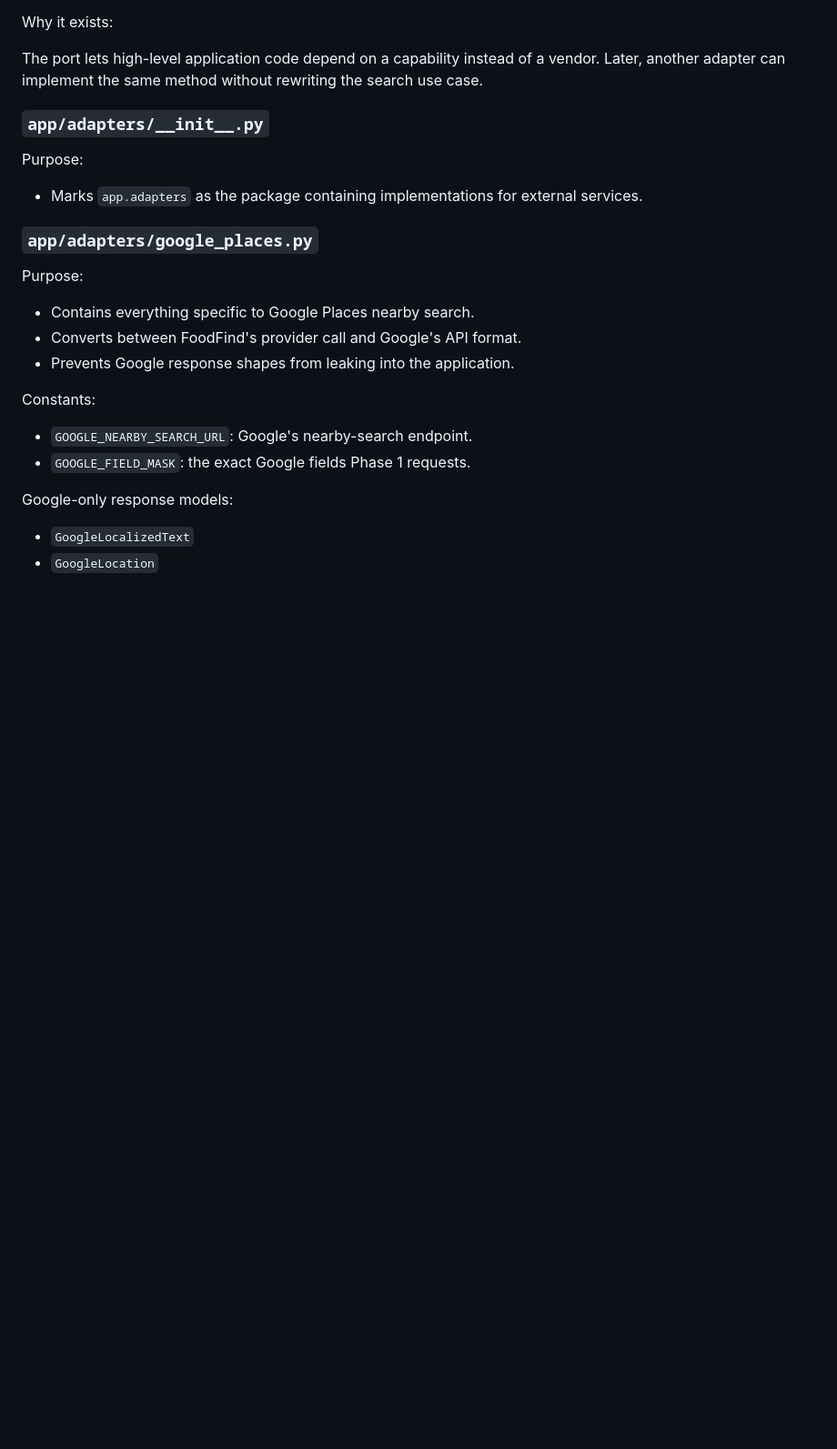
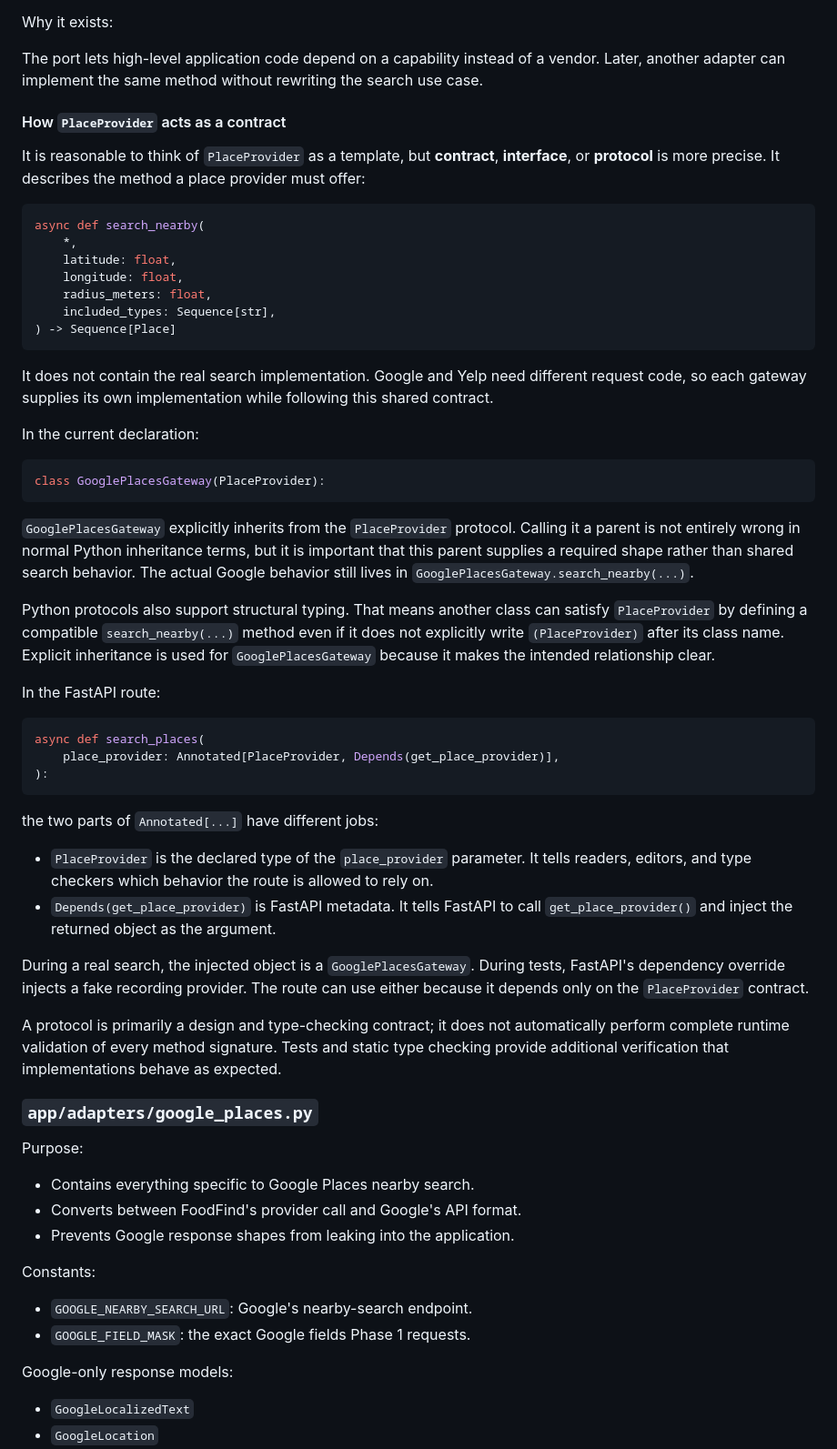
Before and after one commit to saraebrah/food-find, a Markdown page: docs/phase-1-overview.md, the part around one of its changes. Shown at 91% size. Rendered like a GitHub page; blank space fills up the shorter version.

Commit message:
Edit the documentation on Place and PlaceProvider classes

````diff
--- a/docs/phase-1-overview.md
+++ b/docs/phase-1-overview.md
@@ -191,11 +189,48 @@ Why it exists:
 
 The port lets high-level application code depend on a capability instead of a vendor. Later, another adapter can implement the same method without rewriting the search use case.
 
-### `app/adapters/__init__.py`
+#### How `PlaceProvider` acts as a contract
 
-Purpose:
+It is reasonable to think of `PlaceProvider` as a template, but **contract**, **interface**, or **protocol** is more precise. It describes the method a place provider must offer:
 
-- Marks `app.adapters` as the package containing implementations for external services.
+```python
+async def search_nearby(
+    *,
+    latitude: float,
+    longitude: float,
+    radius_meters: float,
+    included_types: Sequence[str],
+) -> Sequence[Place]
+```
+
+It does not contain the real search implementation. Google and Yelp need different request code, so each gateway supplies its own implementation while following this shared contract.
+
+In the current declaration:
+
+```python
+class GooglePlacesGateway(PlaceProvider):
+```
+
+`GooglePlacesGateway` explicitly inherits from the `PlaceProvider` protocol. Calling it a parent is not entirely wrong in normal Python inheritance terms, but it is important that this parent supplies a required shape rather than shared search behavior. The actual Google behavior still lives in `GooglePlacesGateway.search_nearby(...)`.
+
+Python protocols also support structural typing. That means another class can satisfy `PlaceProvider` by defining a compatible `search_nearby(...)` method even if it does not explicitly write `(PlaceProvider)` after its class name. Explicit inheritance is used for `GooglePlacesGateway` because it makes the intended relationship clear.
+
+In the FastAPI route:
+
+```python
+async def search_places(
+    place_provider: Annotated[PlaceProvider, Depends(get_place_provider)],
+):
+```
+
+the two parts of `Annotated[...]` have different jobs:
+
+- `PlaceProvider` is the declared type of the `place_provider` parameter. It tells readers, editors, and type checkers which behavior the route is allowed to rely on.
+- `Depends(get_place_provider)` is FastAPI metadata. It tells FastAPI to call `get_place_provider()` and inject the returned object as the argument.
+
+During a real search, the injected object is a `GooglePlacesGateway`. During tests, FastAPI's dependency override injects a fake recording provider. The route can use either because it depends only on the `PlaceProvider` contract.
+
+A protocol is primarily a design and type-checking contract; it does not automatically perform complete runtime validation of every method signature. Tests and static type checking provide additional verification that implementations behave as expected.
 
 ### `app/adapters/google_places.py`
 
````
Also changed, not shown: other parts of docs/phase-1-overview.md (+26 -43 lines).
